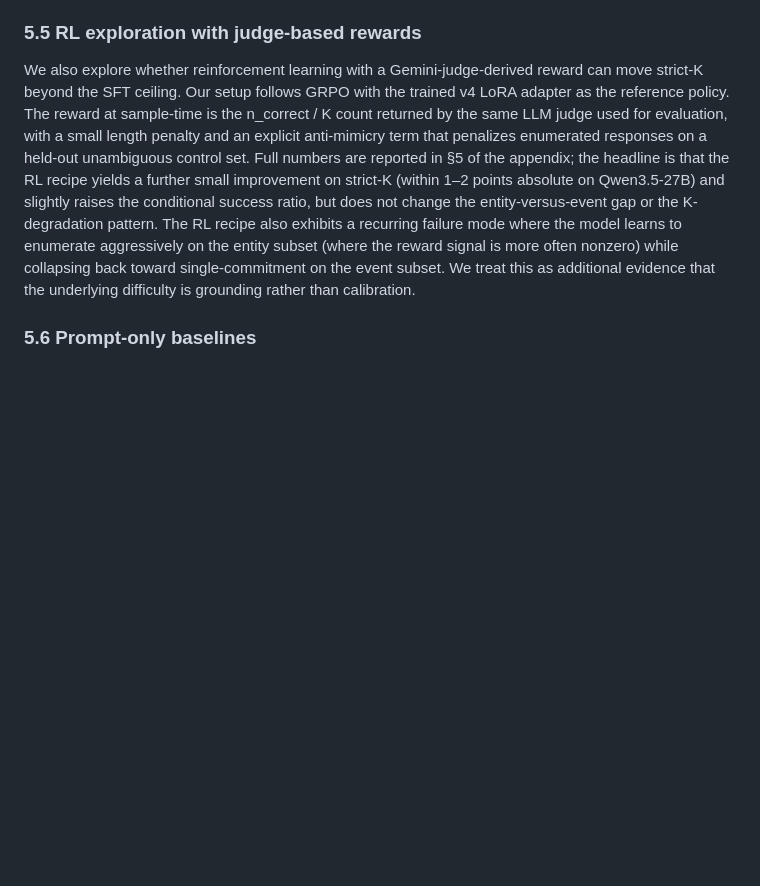
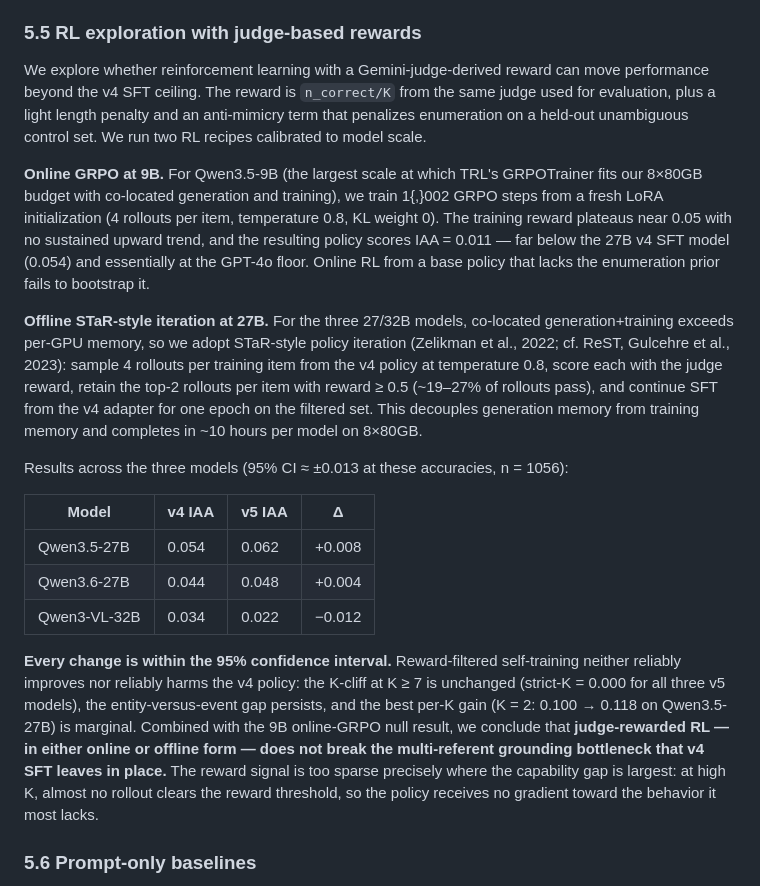
Before and after one commit to nguyentthong/stemo-ambig-code, a Markdown page: paper_draft.md, the part around the change. GitHub-like rendering; blank space fills up the shorter version.

Commit message:
paper §5.5: complete v5 RL results — online GRPO (9B, null) + offline STaR (3×27B, within-CI changes); reward sparsity at high K explains the bottleneck

```diff
--- a/paper_draft.md
+++ b/paper_draft.md
@@ -285,7 +285,21 @@ Both findings—v3's format mimicry and v4's modest, honest gains—are sharper
 
 ### 5.5 RL exploration with judge-based rewards
 
-We also explore whether reinforcement learning with a Gemini-judge-derived reward can move strict-K beyond the SFT ceiling. Our setup follows GRPO with the trained v4 LoRA adapter as the reference policy. The reward at sample-time is the n\_correct / K count returned by the same LLM judge used for evaluation, with a small length penalty and an explicit anti-mimicry term that penalizes enumerated responses on a held-out unambiguous control set. Full numbers are reported in §5 of the appendix; the headline is that the RL recipe yields a further small improvement on strict-K (within 1–2 points absolute on Qwen3.5-27B) and slightly raises the conditional success ratio, but does not change the entity-versus-event gap or the K-degradation pattern. The RL recipe also exhibits a recurring failure mode where the model learns to enumerate aggressively on the entity subset (where the reward signal is more often nonzero) while collapsing back toward single-commitment on the event subset. We treat this as additional evidence that the underlying difficulty is grounding rather than calibration.
+We explore whether reinforcement learning with a Gemini-judge-derived reward can move performance beyond the v4 SFT ceiling. The reward is `n_correct/K` from the same judge used for evaluation, plus a light length penalty and an anti-mimicry term that penalizes enumeration on a held-out unambiguous control set. We run two RL recipes calibrated to model scale.
+
+**Online GRPO at 9B.** For Qwen3.5-9B (the largest scale at which TRL's GRPOTrainer fits our 8×80GB budget with co-located generation and training), we train 1{,}002 GRPO steps from a fresh LoRA initialization (4 rollouts per item, temperature 0.8, KL weight 0). The training reward plateaus near 0.05 with no sustained upward trend, and the resulting policy scores IAA = 0.011 — far below the 27B v4 SFT model (0.054) and essentially at the GPT-4o floor. Online RL from a base policy that lacks the enumeration prior fails to bootstrap it.
+
+**Offline STaR-style iteration at 27B.** For the three 27/32B models, co-located generation+training exceeds per-GPU memory, so we adopt STaR-style policy iteration (Zelikman et al., 2022; cf. ReST, Gulcehre et al., 2023): sample 4 rollouts per training item from the v4 policy at temperature 0.8, score each with the judge reward, retain the top-2 rollouts per item with reward ≥ 0.5 (~19–27% of rollouts pass), and continue SFT from the v4 adapter for one epoch on the filtered set. This decouples generation memory from training memory and completes in ~10 hours per model on 8×80GB.
+
+Results across the three models (95% CI ≈ ±0.013 at these accuracies, n = 1056):
+
+| Model | v4 IAA | v5 IAA | Δ |
+|---|---|---|---|
+| Qwen3.5-27B | 0.054 | 0.062 | +0.008 |
+| Qwen3.6-27B | 0.044 | 0.048 | +0.004 |
+| Qwen3-VL-32B | 0.034 | 0.022 | −0.012 |
+
+**Every change is within the 95% confidence interval.** Reward-filtered self-training neither reliably improves nor reliably harms the v4 policy: the K-cliff at K ≥ 7 is unchanged (strict-K = 0.000 for all three v5 models), the entity-versus-event gap persists, and the best per-K gain (K = 2: 0.100 → 0.118 on Qwen3.5-27B) is marginal. Combined with the 9B online-GRPO null result, we conclude that **judge-rewarded RL — in either online or offline form — does not break the multi-referent grounding bottleneck that v4 SFT leaves in place.** The reward signal is too sparse precisely where the capability gap is largest: at high K, almost no rollout clears the reward threshold, so the policy receives no gradient toward the behavior it most lacks.
 
 ### 5.6 Prompt-only baselines
 
```
